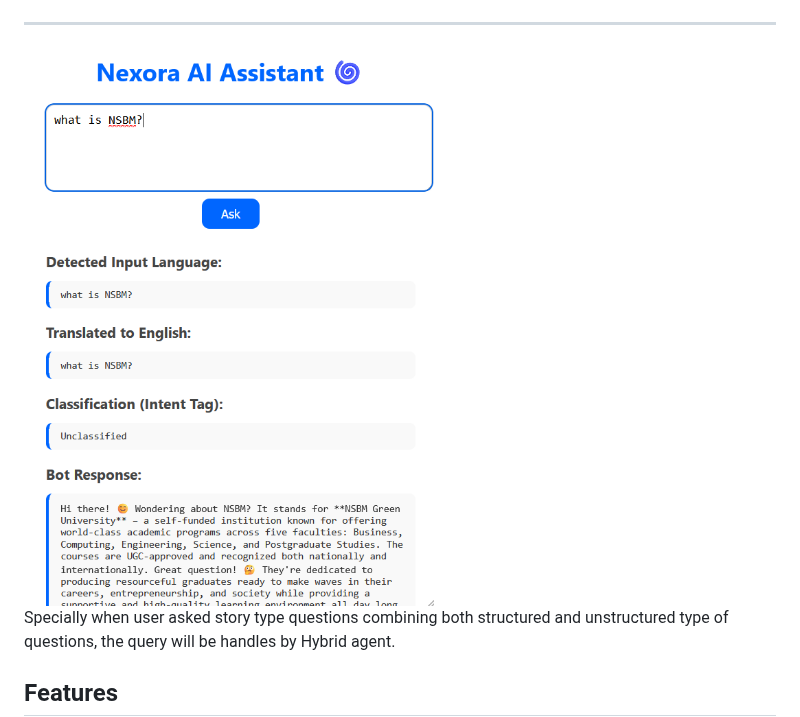
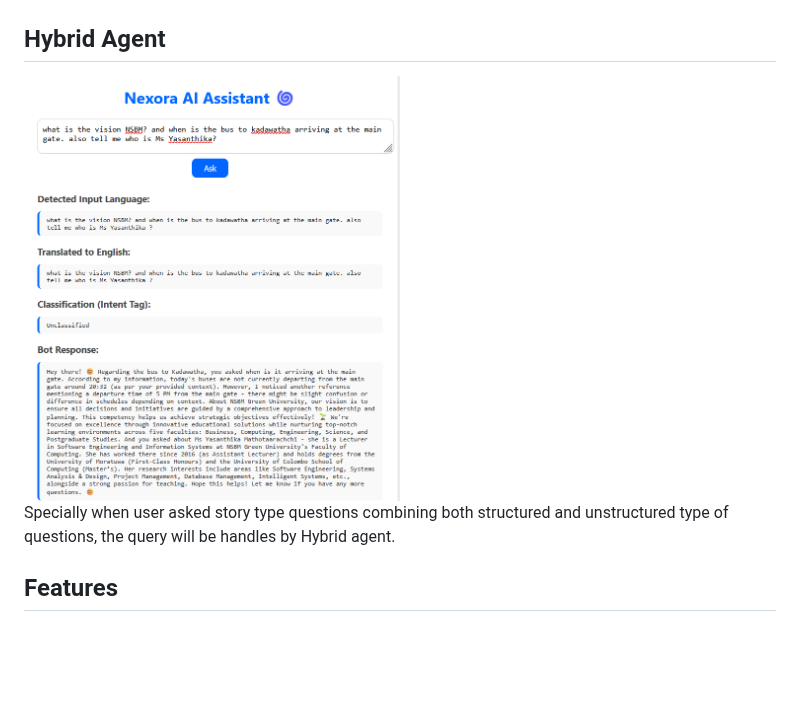
Before and after one commit to dulhara19/nexora, a Markdown page: README.md, the part around the change. Drawn GitHub-style; blank space fills up the shorter version.

```diff
--- a/README.md
+++ b/README.md
@@ -5,11 +5,11 @@ Nexora is an AI-powered university chatbot that intelligently classifies student
   <img styles="padding:5px" src="/report/fig2.png" width="33.33%" alt="nexora screenshots"><img src="/report/fig3.png" width="33.33%"  alt="nexora screenshots"><img style="padding:5px" src="/report/fig4.png" width="33.33%" alt="powerbi report">
 </div>
 
----
+## Hybrid Agent
 
 <div style="display: flex; gap: 2px;">
   <div style="flex: 1; border: 1px solid #ddd; padding: 10px; border-radius: 5px;">
-    <img styles="padding:5px" src="/report/fig2.png" width="33.33%" alt="nexora screenshots">
+    <img styles="padding:5px" src="/report/fig5.png" width="50%" alt="nexora screenshots">
   </div>
   <div style="flex: 1; border: 1px solid #ddd; padding: 10px; border-radius: 5px;">
    Specially when user asked story type questions combining both structured and unstructured type of questions, the query will be handles by Hybrid agent.
```
